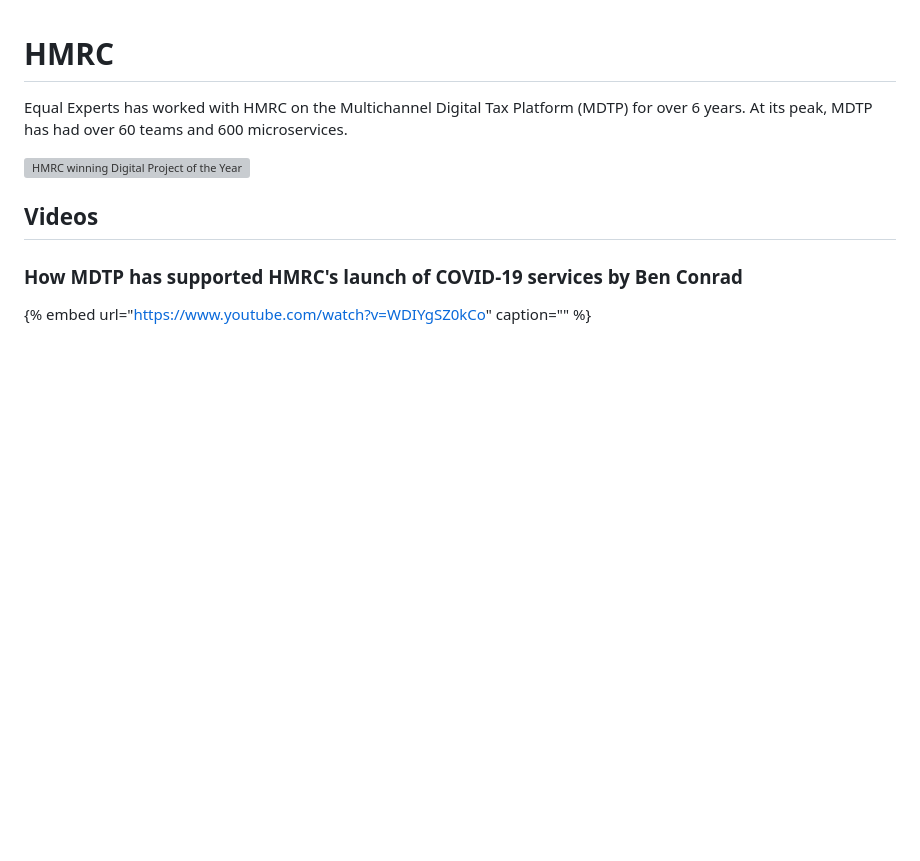
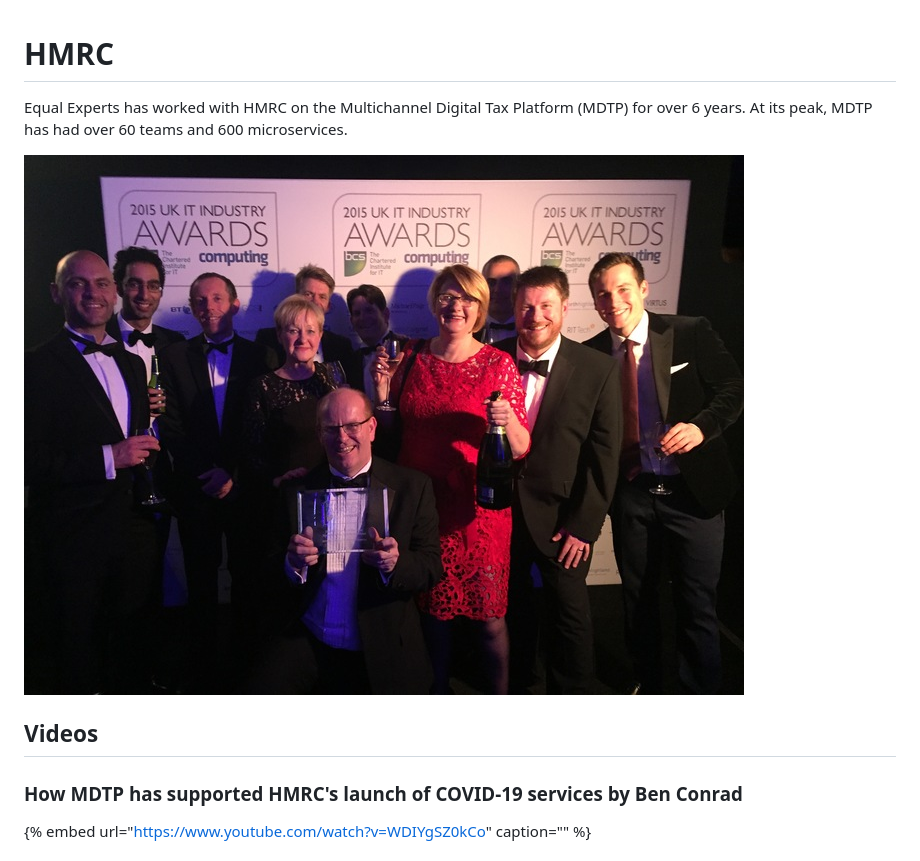
Before and after one commit to EqualExperts/you-build-it-you-run-it-playbook, a Markdown page: examples/hmrc.md, the part around the change. Drawn GitHub-style; pictures changed too: .gitbook/assets/examples/hmrc.png (added); blank space fills up the shorter version; grey boxes are pictures that could not be loaded.

```diff
--- a/examples/hmrc.md
+++ b/examples/hmrc.md
@@ -2,7 +2,7 @@
 
 Equal Experts has worked with HMRC on the Multichannel Digital Tax Platform \(MDTP\) for over 6 years. At its peak, MDTP has had over 60 teams and 600 microservices.
 
-![HMRC winning Digital Project of the Year at the 2015 UK IT Industry Awards](../.gitbook/assets/hmrc.png)
+![HMRC winning Digital Project of the Year at the 2015 UK IT Industry Awards](../.gitbook/assets/examples/hmrc.png)
 
 ## Videos
 
```
Also changed, not shown: SUMMARY.md (+1 -0 lines), examples/john-lewis-and-partners.md (+1 -1 lines), .gitbook/assets/examples/johnlewispartners.png (added).
